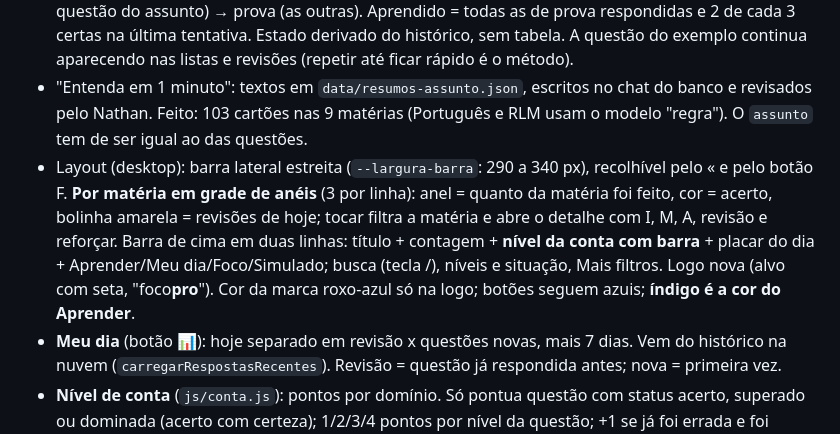
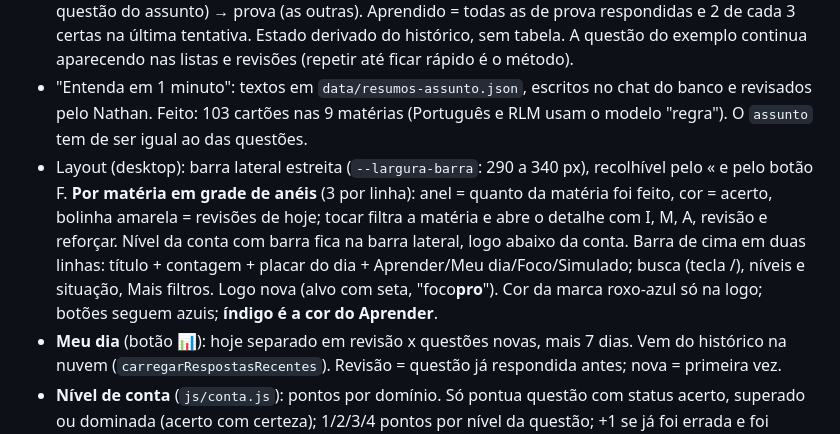
Before and after one commit to penafortefreitas05/app-estudos, a Markdown page: docs/retomada-novo-chat.md, the part around the change. Drawn GitHub-style.

Commit message:
Docs: nível na lateral
Co-Authored-By: Claude Sonnet 5.5 <noreply@anthropic.com>
Claude-Session: https://claude.ai/code/session_01Cus6wMn3vaWPo1MdTGGZko

```diff
--- a/docs/retomada-novo-chat.md
+++ b/docs/retomada-novo-chat.md
@@ -22,7 +22,7 @@ Use este arquivo para começar um chat limpo sem perder contexto. Atualizado em
 - Siglas de id: bd, rs, es, dev, gov, arq, so, pt, rlm. Padrão focopro-<sigla>-n<nível>-<NNN>.
 - Aprender: cada assunto do Iniciante = "Entenda em 1 minuto" (opcional) → exemplo resolvido (1ª questão do assunto) → prova (as outras). Aprendido = todas as de prova respondidas e 2 de cada 3 certas na última tentativa. Estado derivado do histórico, sem tabela. A questão do exemplo continua aparecendo nas listas e revisões (repetir até ficar rápido é o método).
 - "Entenda em 1 minuto": textos em `data/resumos-assunto.json`, escritos no chat do banco e revisados pelo Nathan. Feito: 103 cartões nas 9 matérias (Português e RLM usam o modelo "regra"). O `assunto` tem de ser igual ao das questões.
-- Layout (desktop): barra lateral estreita (`--largura-barra`: 290 a 340 px), recolhível pelo « e pelo botão F. **Por matéria em grade de anéis** (3 por linha): anel = quanto da matéria foi feito, cor = acerto, bolinha amarela = revisões de hoje; tocar filtra a matéria e abre o detalhe com I, M, A, revisão e reforçar. Barra de cima em duas linhas: título + contagem + **nível da conta com barra** + placar do dia + Aprender/Meu dia/Foco/Simulado; busca (tecla /), níveis e situação, Mais filtros. Logo nova (alvo com seta, "foco**pro**"). Cor da marca roxo-azul só na logo; botões seguem azuis; **índigo é a cor do Aprender**.
+- Layout (desktop): barra lateral estreita (`--largura-barra`: 290 a 340 px), recolhível pelo « e pelo botão F. **Por matéria em grade de anéis** (3 por linha): anel = quanto da matéria foi feito, cor = acerto, bolinha amarela = revisões de hoje; tocar filtra a matéria e abre o detalhe com I, M, A, revisão e reforçar. Nível da conta com barra fica na barra lateral, logo abaixo da conta. Barra de cima em duas linhas: título + contagem + placar do dia + Aprender/Meu dia/Foco/Simulado; busca (tecla /), níveis e situação, Mais filtros. Logo nova (alvo com seta, "foco**pro**"). Cor da marca roxo-azul só na logo; botões seguem azuis; **índigo é a cor do Aprender**.
 - **Meu dia** (botão 📊): hoje separado em revisão x questões novas, mais 7 dias. Vem do histórico na nuvem (`carregarRespostasRecentes`). Revisão = questão já respondida antes; nova = primeira vez.
 - **Nível de conta** (`js/conta.js`): pontos por domínio. Só pontua questão com status acerto, superado ou dominada (acerto com certeza); 1/2/3/4 pontos por nível da questão; +1 se já foi errada e foi superada. Errar de novo tira os pontos dela, mas o nível conquistado nunca desce (guardado no aparelho). Degraus: 0, 200, 500, 900, 1400, 1900 (Aspirante, Candidato, Concurseiro, Analista, Especialista, Aprovado). Limites provisórios; rever quando o banco crescer.
 - Modo Foco tem barrinha de avanço da lista (degradê roxo-verde).
```
